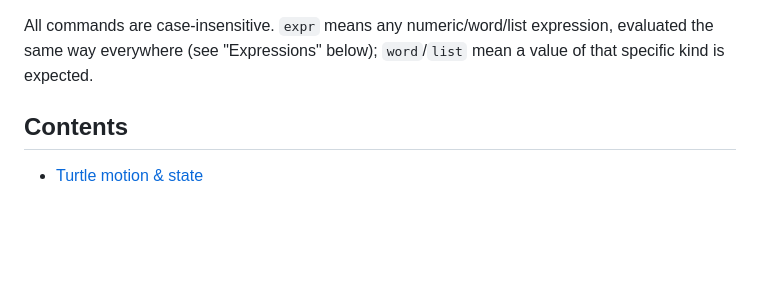
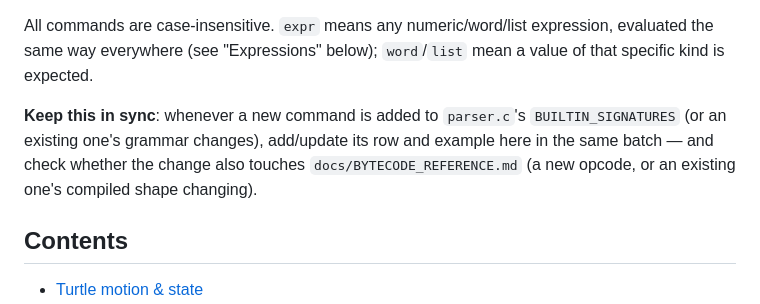
Before and after one commit to hansolovkarlsson/Logo, a Markdown page: docs/COMMAND_REFERENCE.md, the part around the change. Rendered like a GitHub page; blank space fills up the shorter version.

```diff
--- a/docs/COMMAND_REFERENCE.md
+++ b/docs/COMMAND_REFERENCE.md
@@ -14,6 +14,12 @@ index; `LANGUAGE.md` is the fuller read.
 All commands are case-insensitive. `expr` means any numeric/word/list
 expression, evaluated the same way everywhere (see "Expressions"
 below); `word`/`list` mean a value of that specific kind is expected.
+
+**Keep this in sync**: whenever a new command is added to
+`parser.c`'s `BUILTIN_SIGNATURES` (or an existing one's grammar
+changes), add/update its row and example here in the same batch — and
+check whether the change also touches `docs/BYTECODE_REFERENCE.md`
+(a new opcode, or an existing one's compiled shape changing).
 
 ## Contents
 
```
Also changed, not shown: docs/BYTECODE_REFERENCE.md (added, +283 -0 lines).
